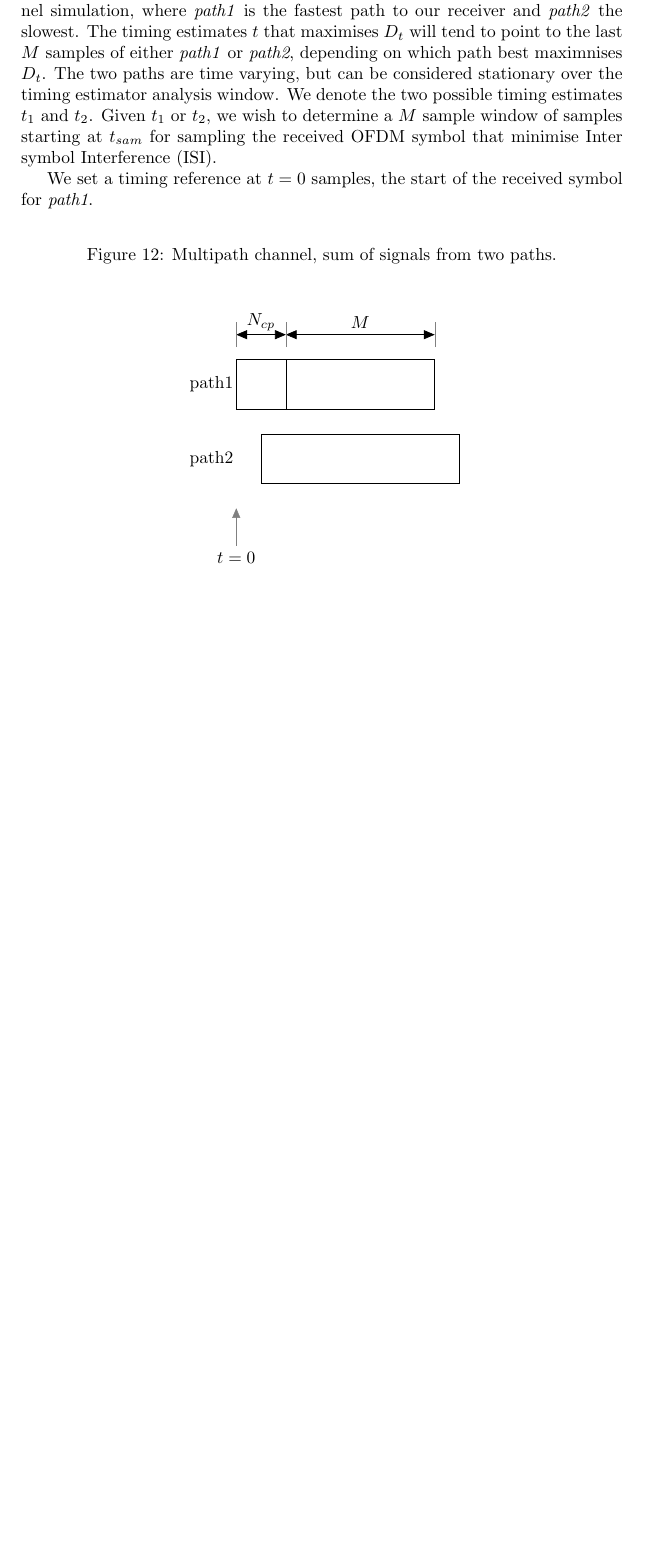
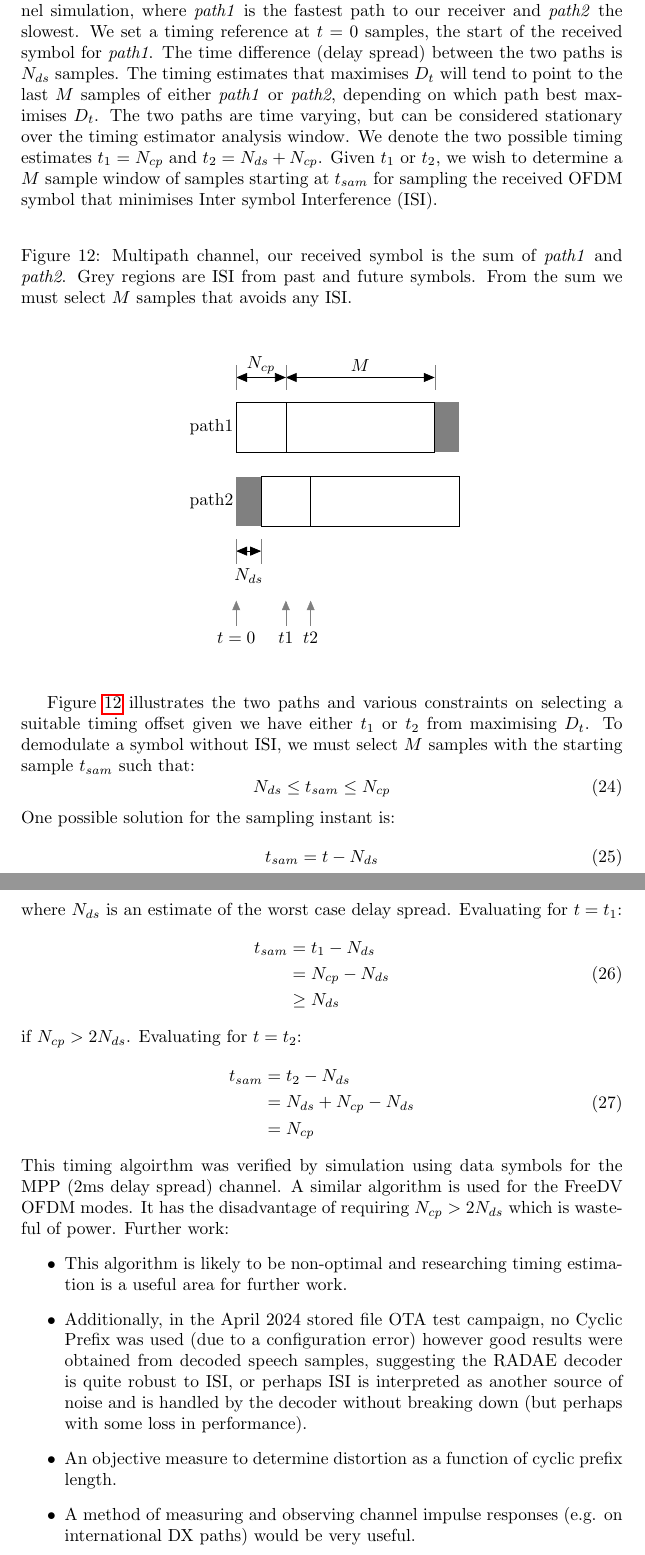
Before and after one commit to drowe67/radae, a LaTeX document (radio_ae.tex): part of page 19 of 23 before the commit and two parts of pages 19 and 20 of 24 after it, the two joined at a grey line, cut so that both start at the same text, the shorter picture padded with empty space. Compiled offline with pdfLaTeX.

Commit message:
first pass at timing offset expressions

```diff
--- a/radio_ae.tex
+++ b/radio_ae.tex
@@ -761,17 +761,16 @@ A peak in $|D_t|$ may occur for any $-(N_{cp}-1) \le t \le 0$, however by inspec
 \end{center}
 \end{figure}
 
-Now consider the pilot sequence passing through a two path multipath channel simulation, where \emph{path1} is the fastest path to our receiver and \emph{path2} the slowest. The timing estimates $t$ that maximises $D_t$ will tend to point to the last $M$ samples of either \emph{path1} or \emph{path2}, depending on which path best maximnises $D_t$.  The two paths are time varying, but can be considered stationary over the timing estimator analysis window.  We denote the two possible timing estimates $t_1$ and $t_2$. Given $t_1$ or $t_2$, we wish to determine a $M$ sample window of samples starting at $t_{sam}$ for sampling the received OFDM symbol that minimise Inter symbol Interference (ISI).
-
-We set a timing reference at $t=0$ samples, the start of the received symbol for \emph{path1}.
+Now consider the pilot sequence passing through a two path multipath channel simulation, where \emph{path1} is the fastest path to our receiver and \emph{path2} the slowest. We set a timing reference at $t=0$ samples, the start of the received symbol for \emph{path1}. The time difference (delay spread) between the two paths is $N_{ds}$ samples. The timing estimates that maximises $D_t$ will tend to point to the last $M$ samples of either \emph{path1} or \emph{path2}, depending on which path best maximises $D_t$.  The two paths are time varying, but can be considered stationary over the timing estimator analysis window.  We denote the two possible timing estimates $t_1=N_{cp}$ and $t_2=N_{ds}+N_{cp}$. Given $t_1$ or $t_2$, we wish to determine a $M$ sample window of samples starting at $t_{sam}$ for sampling the received OFDM symbol that minimises Inter symbol Interference (ISI).
 
 \begin{figure} [H]
-\caption{Multipath channel, sum of signals from two paths.}
+\caption{Multipath channel, our received symbol is the sum of \emph{path1} and \emph{path2}. Grey regions are ISI from past and future symbols.  From the sum we must select $M$ samples that avoids any ISI.}
 \vspace{5mm}
-\label{fig:dt_max}
+\label{fig:timing_offset}
 \begin{center}
 \begin{tikzpicture}[>=triangle 45,x=1.0cm,y=1.0cm]
 
+% Ncp and M dimensions
 \draw [<->] (1,6.5) -- (2,6.5); \draw [<->] (2,6.5) -- (5,6.5);
 \node[align=center] at (1.5,6.75) {$N_{cp}$};
 \node[align=center] at (3.5,6.75) {$M$};
@@ -779,22 +778,69 @@ We set a timing reference at $t=0$ samples, the start of the received symbol for
 \draw [very thin,gray] (5,6.25) -- (5,6.75);
 \draw [very thin,gray] (2,6.25) -- (2,6.75);
 
-\draw (1,5) -- (5,5) -- (5,6) -- (1,6) -- (1,5);
+% path 1
+\draw (1,5) rectangle (5,6);
 \draw (2,5) -- (2,6);
 \node[align=left] at (0.5,5.5) {path1};
 
-\draw (1.5,3.5) -- (5.5,3.5) -- (5.5,4.5) -- (1.5,4.5) -- (1.5,3.5);
-\draw (2.5,4.5) -- (2.5,4.5);
+% path 2
+\draw (1.5,3.5) rectangle (5.5,4.5);
+\draw (2.5,3.5) -- (2.5,4.5);
 \node[align=left] at (0.5,4) {path2};
 
-\draw [very thin,gray,->] (1,2.25) -- (1,3);
-\node[align=center] at (1,2) {$t=0$};
+% Npd dimensions
+\draw [<->] (1,3) -- (1.5,3);
+\draw [very thin,gray] (1,2.75) -- (1,3.25);
+\draw [very thin,gray] (1.5,2.75) -- (1.5,3.25);
+\node[align=center] at (1.25,2.5) {$N_{ds}$};
 
+% past and future symbols
+\fill[fill=gray] (5,5) rectangle (5.5,6);
+\fill[fill=gray] (1,3.5) rectangle (1.5,4.5);
+
+% t,t1,t2
+\draw [very thin,gray,->] (1,1.5) -- (1,2);
+\node[align=center] at (1,1.25) {$t=0$};
+\draw [very thin,gray,->] (2,1.5) -- (2,2);
+\node[align=center] at (2,1.25) {$t1$};
+\draw [very thin,gray,->] (2.5,1.5) -- (2.5,2);
+\node[align=center] at (2.5,1.25) {$t2$};
 
 \end{tikzpicture}
-
 \end{center}
 \end{figure}
+
+Figure \ref{fig:timing_offset} illustrates the two paths and various constraints on selecting a suitable timing offset given we have either $t_1$ or $t_2$ from maximising $D_t$. To demodulate a symbol without ISI, we must select $M$ samples with the starting sample $t_{sam}$ such that:
+\begin{equation}
+N_{ds} \le t_{sam} \le N_{cp}
+\end{equation}
+One possible solution for the sampling instant is:
+\begin{equation}
+t_{sam} = t - N_{ds}
+\end{equation}
+where $N_{ds}$ is an estimate of the worst case delay spread.  Evaluating for $t=t_1$:
+\begin{equation}
+\begin{split}
+t_{sam} &= t_1 - N_{ds} \\
+        &= N_{cp} - N_{ds} \\
+        &\ge N_{ds}\
+\end{split}
+\end{equation}
+if $N_{cp} > 2N_{ds}$. Evaluating for $t=t_2$:
+\begin{equation}
+\begin{split}
+ t_{sam} &= t_2 - N_{ds} \\
+         &= N_{ds} + N_{cp} - N_{ds} \\
+         &= N_{cp}
+\end{split}
+\end{equation}
+This timing algoirthm was verified by simulation using data symbols for the MPP (2ms delay spread) channel.  A similar algorithm is used for the FreeDV OFDM modes. It has the disadvantage of requiring $N_{cp}>2N_{ds}$ which is wasteful of power. Further work:
+\begin{itemize}
+\item This algorithm is likely to be non-optimal and researching timing estimation is a useful area for further work.
+\item Additionally, in the April 2024 stored file OTA test campaign, no Cyclic Prefix was used (due to a configuration error) however good results were obtained from decoded speech samples, suggesting the RADAE decoder is quite robust to ISI, or perhaps ISI is interpreted as another source of noise and is handled by the decoder without breaking down (but perhaps with some loss in performance).
+\item An objective measure to determine distortion as a function of cyclic prefix length.
+\item A method of measuring and observing channel impulse responses (e.g. on international DX paths) would be very useful.
+\end{itemize}
 
 \section{Glossary}
 
```
Also changed, not shown: radio_ae.pdf, radio_ae.tex (2 more changed lines).
